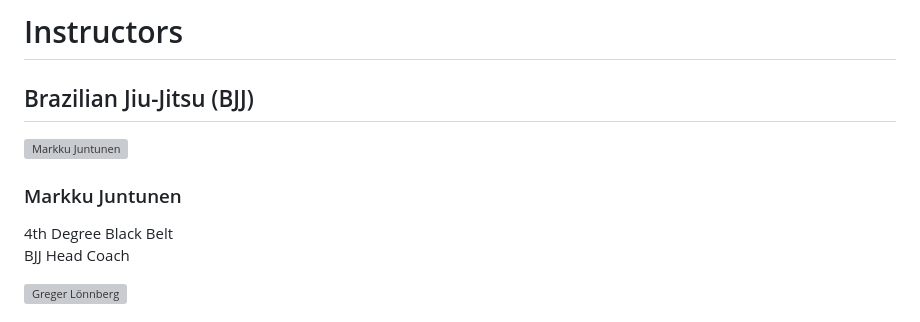
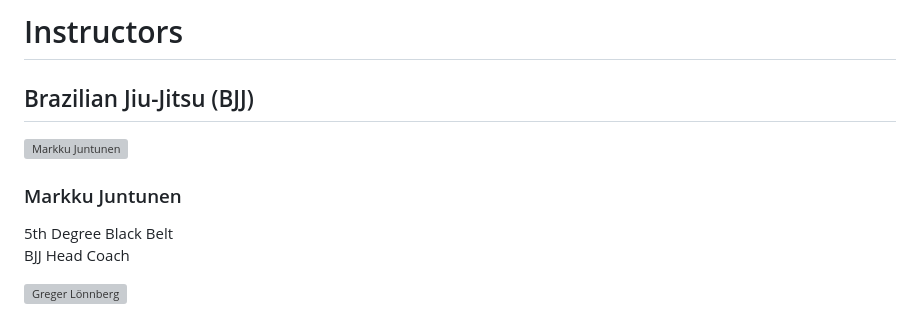
Before and after one commit to Takado1974/Takado1974.github.io, a Markdown page: pages/en/ohjaajat.md, the part around the change. Rendered like a GitHub page; grey boxes are pictures that could not be loaded.

```diff
--- a/pages/en/ohjaajat.md
+++ b/pages/en/ohjaajat.md
@@ -8,7 +8,7 @@
 <img src="images/instructors/markkuj.jpg" alt="Markku Juntunen">
 <div class="instructor-info">
 <h3>Markku Juntunen</h3>
-<span class="belt-badge belt-black">4th Degree Black Belt</span>
+<span class="belt-badge belt-black">5th Degree Black Belt</span>
 <p class="instructor-role">BJJ Head Coach</p>
 </div>
 </div>
```
